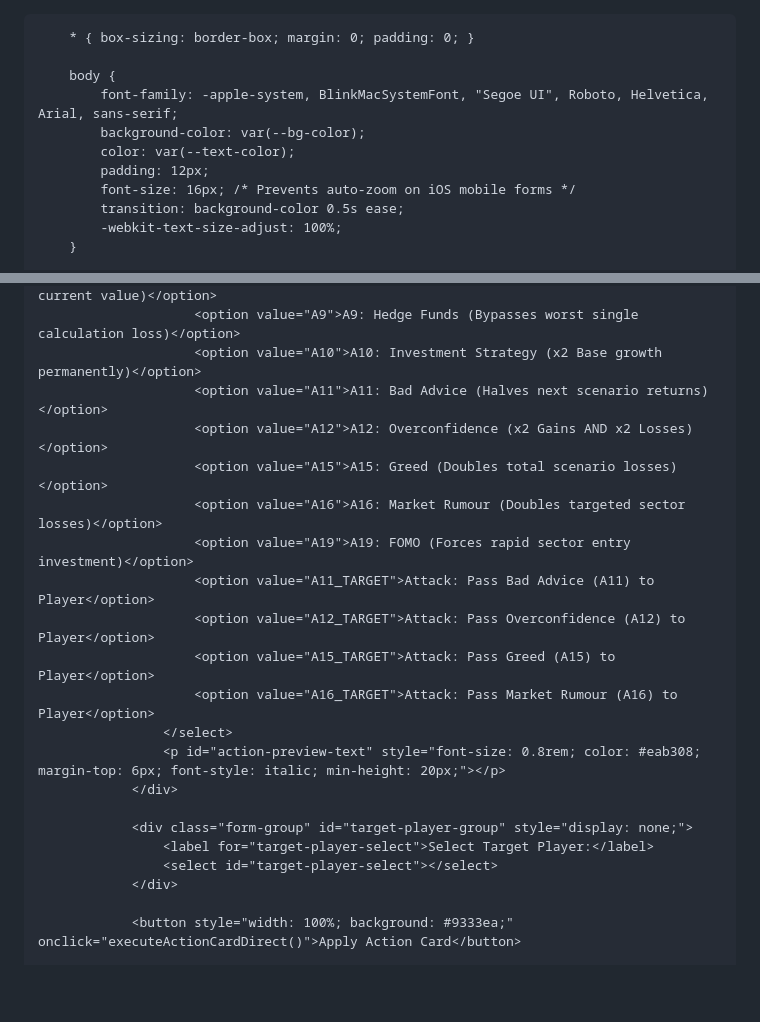
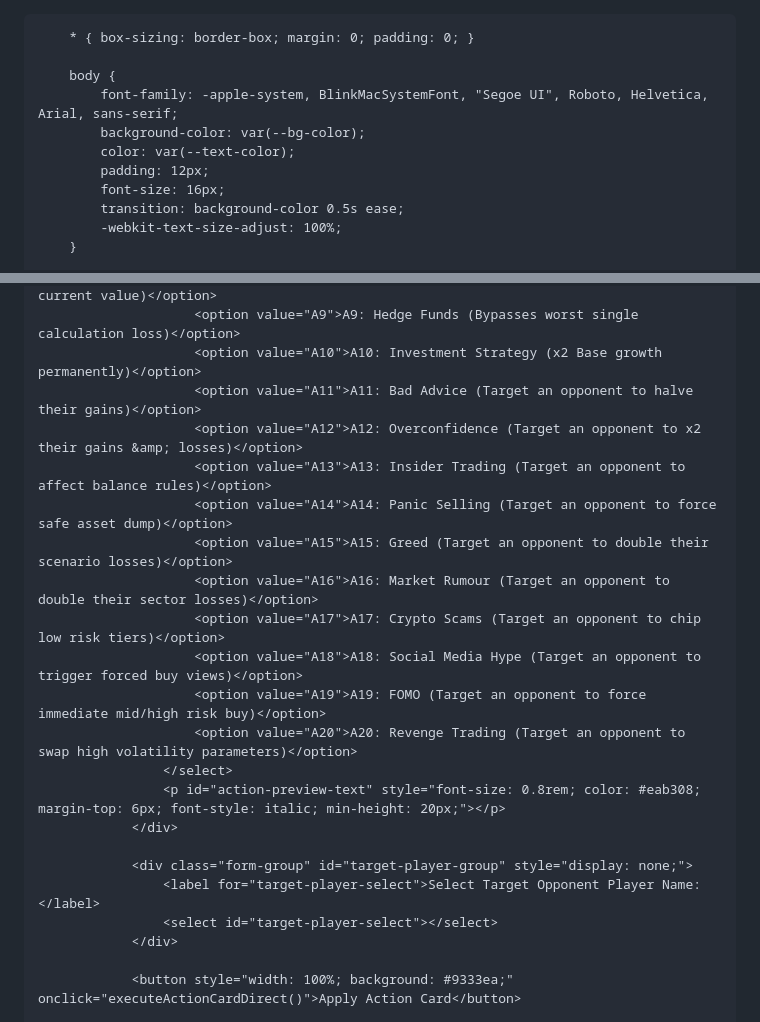
Before and after one commit to jinrongstudyingpurposes-tech/market-mayhem-final-2, a Markdown page: README.md, 2 parts joined by grey strips. Drawn GitHub-style; blank space fills up the shorter version.

```diff
--- a/README.md
+++ b/README.md
@@ -1,3 +1,21 @@
+<!DOCTYPE html>
+<html lang="en">
+<head>
+    <meta charset="UTF-8">
+    <meta name="viewport" content="width=device-width, initial-scale=1.0, maximum-scale=1.0, user-scalable=no">
+    <title>Market Mayhem - Universal Companion Tracker</title>
+    <style>
+        :root {
+            --bg-color: #0f172a;
+            --card-bg: #1e293b;
+            --text-color: #f8fafc;
+            --accent-color: #3b82f6;
+            --success-color: #22c55e;
+            --danger-color: #ef4444;
+            --warning-color: #eab308;
+            --border-color: #334155;
+            --goal-met-bg: #064e3b;
+        }
 
         * { box-sizing: border-box; margin: 0; padding: 0; }
 
@@ -6,7 +24,7 @@
             background-color: var(--bg-color);
             color: var(--text-color);
             padding: 12px;
-            font-size: 16px; /* Prevents auto-zoom on iOS mobile forms */
+            font-size: 16px;
             transition: background-color 0.5s ease;
             -webkit-text-size-adjust: 100%;
         }
@@ -198,21 +245,22 @@
                         <option value="A8">A8: Rebalance Portfolio (Swap card instance at current value)</option>
                         <option value="A9">A9: Hedge Funds (Bypasses worst single calculation loss)</option>
                         <option value="A10">A10: Investment Strategy (x2 Base growth permanently)</option>
-                        <option value="A11">A11: Bad Advice (Halves next scenario returns)</option>
-                        <option value="A12">A12: Overconfidence (x2 Gains AND x2 Losses)</option>
-                        <option value="A15">A15: Greed (Doubles total scenario losses)</option>
-                        <option value="A16">A16: Market Rumour (Doubles targeted sector losses)</option>
-                        <option value="A19">A19: FOMO (Forces rapid sector entry investment)</option>
-                        <option value="A11_TARGET">Attack: Pass Bad Advice (A11) to Player</option>
-                        <option value="A12_TARGET">Attack: Pass Overconfidence (A12) to Player</option>
-                        <option value="A15_TARGET">Attack: Pass Greed (A15) to Player</option>
-                        <option value="A16_TARGET">Attack: Pass Market Rumour (A16) to Player</option>
+                        <option value="A11">A11: Bad Advice (Target an opponent to halve their gains)</option>
+                        <option value="A12">A12: Overconfidence (Target an opponent to x2 their gains &amp; losses)</option>
+                        <option value="A13">A13: Insider Trading (Target an opponent to affect balance rules)</option>
+                        <option value="A14">A14: Panic Selling (Target an opponent to force safe asset dump)</option>
+                        <option value="A15">A15: Greed (Target an opponent to double their scenario losses)</option>
+                        <option value="A16">A16: Market Rumour (Target an opponent to double their sector losses)</option>
+                        <option value="A17">A17: Crypto Scams (Target an opponent to chip low risk tiers)</option>
+                        <option value="A18">A18: Social Media Hype (Target an opponent to trigger forced buy views)</option>
+                        <option value="A19">A19: FOMO (Target an opponent to force immediate mid/high risk buy)</option>
+                        <option value="A20">A20: Revenge Trading (Target an opponent to swap high volatility parameters)</option>
                     </select>
                     <p id="action-preview-text" style="font-size: 0.8rem; color: #eab308; margin-top: 6px; font-style: italic; min-height: 20px;"></p>
                 </div>
 
                 <div class="form-group" id="target-player-group" style="display: none;">
-                    <label for="target-player-select">Select Target Player:</label>
+                    <label for="target-player-select">Select Target Opponent Player Name:</label>
                     <select id="target-player-select"></select>
                 </div>
 
```
Also changed, not shown: other parts of README.md (+100 -91 lines).
